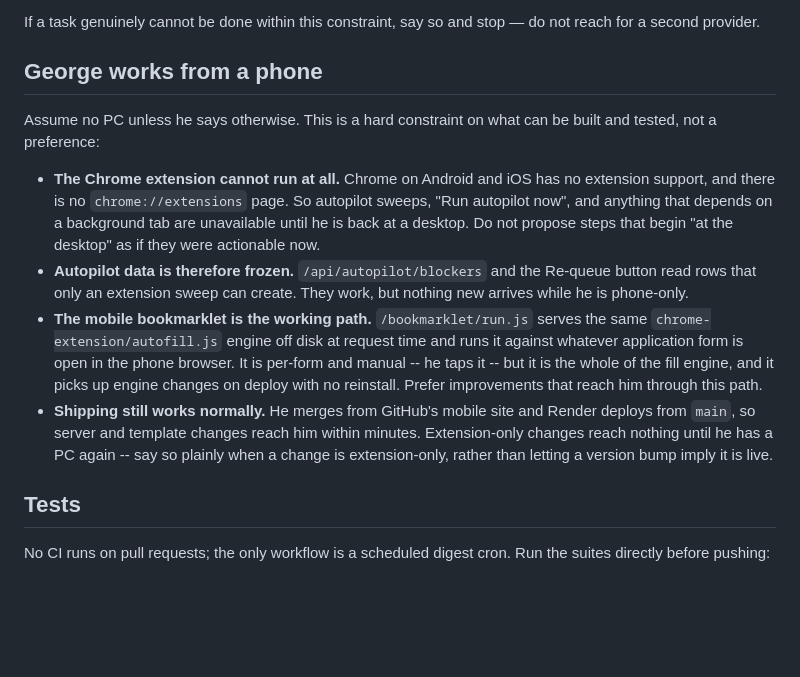
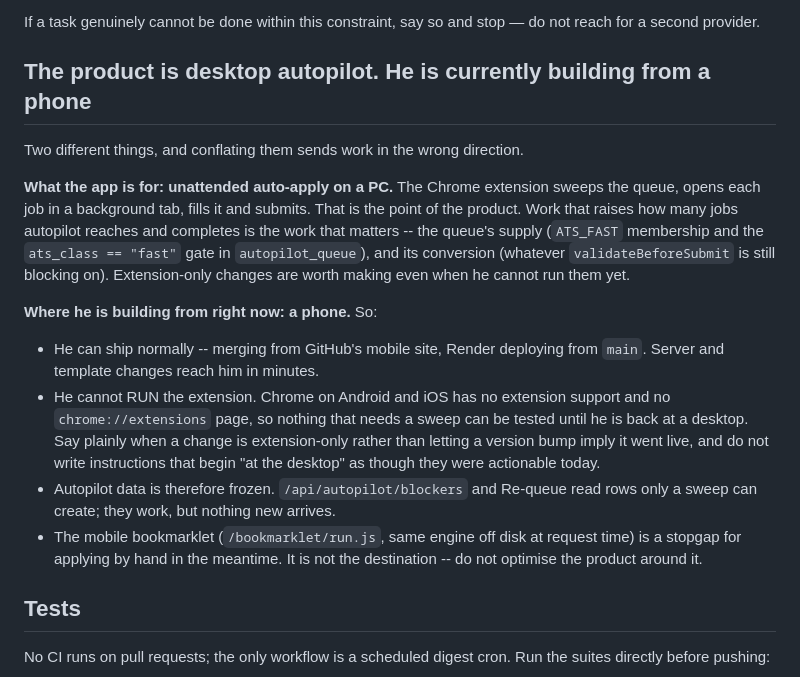
Before and after one commit to coquito29/job-search-app, a Markdown page: CLAUDE.md, the part around the change. GitHub-like rendering; blank space fills up the shorter version.

Commit message:
Correct the note: the product is desktop autopilot
I wrote yesterday's note as "George works from a phone, so prefer
improvements that reach him through the bookmarklet". That conflated where he
is building from with what he is building, and it points future work at the
wrong target.

The app is for unattended auto-apply on a PC. The extension sweeps the queue,
opens each job in a background tab, fills and submits. Work that raises how
many jobs autopilot reaches and completes is the work that matters, and it is
worth doing even while he cannot run it.

He is building from a phone right now, which constrains testing and nothing
else: he can ship, he cannot run a sweep, and the bookmarklet is a stopgap
for applying by hand in the meantime -- not something to optimise the product
around.

Co-Authored-By: Claude Opus 5 <noreply@anthropic.com>
Claude-Session: https://claude.ai/code/session_01QhKrqtfN8Fh6UYyhCSNX7X

```diff
--- a/CLAUDE.md
+++ b/CLAUDE.md
@@ -29,30 +29,34 @@ and that is the path to extend.
 If a task genuinely cannot be done within this constraint, say so and stop —
 do not reach for a second provider.
 
-## George works from a phone
+## The product is desktop autopilot. He is currently building from a phone
 
-Assume no PC unless he says otherwise. This is a hard constraint on what can
-be built and tested, not a preference:
+Two different things, and conflating them sends work in the wrong direction.
 
-- **The Chrome extension cannot run at all.** Chrome on Android and iOS has
-  no extension support, and there is no `chrome://extensions` page. So
-  autopilot sweeps, "Run autopilot now", and anything that depends on a
-  background tab are unavailable until he is back at a desktop. Do not
-  propose steps that begin "at the desktop" as if they were actionable now.
-- **Autopilot data is therefore frozen.** `/api/autopilot/blockers` and the
-  Re-queue button read rows that only an extension sweep can create. They
-  work, but nothing new arrives while he is phone-only.
-- **The mobile bookmarklet is the working path.** `/bookmarklet/run.js`
-  serves the same `chrome-extension/autofill.js` engine off disk at request
-  time and runs it against whatever application form is open in the phone
-  browser. It is per-form and manual -- he taps it -- but it is the whole of
-  the fill engine, and it picks up engine changes on deploy with no
-  reinstall. Prefer improvements that reach him through this path.
-- **Shipping still works normally.** He merges from GitHub's mobile site and
-  Render deploys from `main`, so server and template changes reach him within
-  minutes. Extension-only changes reach nothing until he has a PC again --
-  say so plainly when a change is extension-only, rather than letting a
-  version bump imply it is live.
+**What the app is for: unattended auto-apply on a PC.** The Chrome extension
+sweeps the queue, opens each job in a background tab, fills it and submits.
+That is the point of the product. Work that raises how many jobs autopilot
+reaches and completes is the work that matters -- the queue's supply
+(`ATS_FAST` membership and the `ats_class == "fast"` gate in
+`autopilot_queue`), and its conversion (whatever `validateBeforeSubmit` is
+still blocking on). Extension-only changes are worth making even when he
+cannot run them yet.
+
+**Where he is building from right now: a phone.** So:
+
+- He can ship normally -- merging from GitHub's mobile site, Render deploying
+  from `main`. Server and template changes reach him in minutes.
+- He cannot RUN the extension. Chrome on Android and iOS has no extension
+  support and no `chrome://extensions` page, so nothing that needs a sweep
+  can be tested until he is back at a desktop. Say plainly when a change is
+  extension-only rather than letting a version bump imply it went live, and
+  do not write instructions that begin "at the desktop" as though they were
+  actionable today.
+- Autopilot data is therefore frozen. `/api/autopilot/blockers` and Re-queue
+  read rows only a sweep can create; they work, but nothing new arrives.
+- The mobile bookmarklet (`/bookmarklet/run.js`, same engine off disk at
+  request time) is a stopgap for applying by hand in the meantime. It is not
+  the destination -- do not optimise the product around it.
 
 ## Tests
 
```
